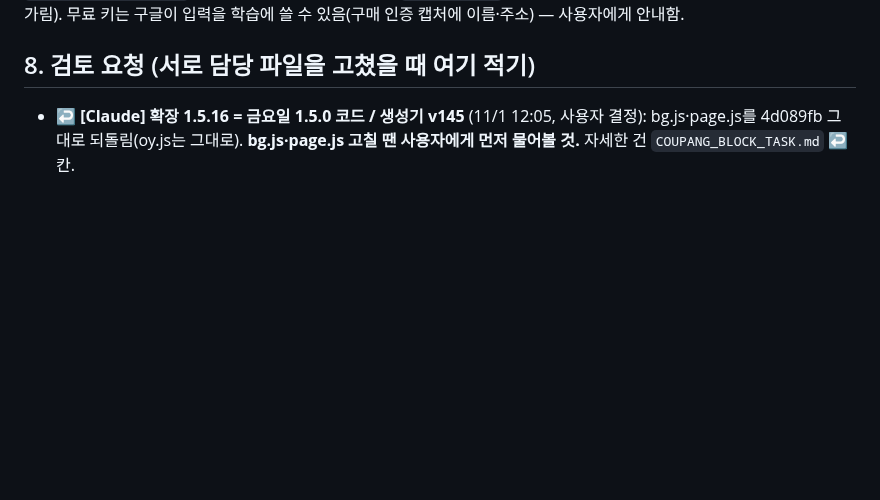
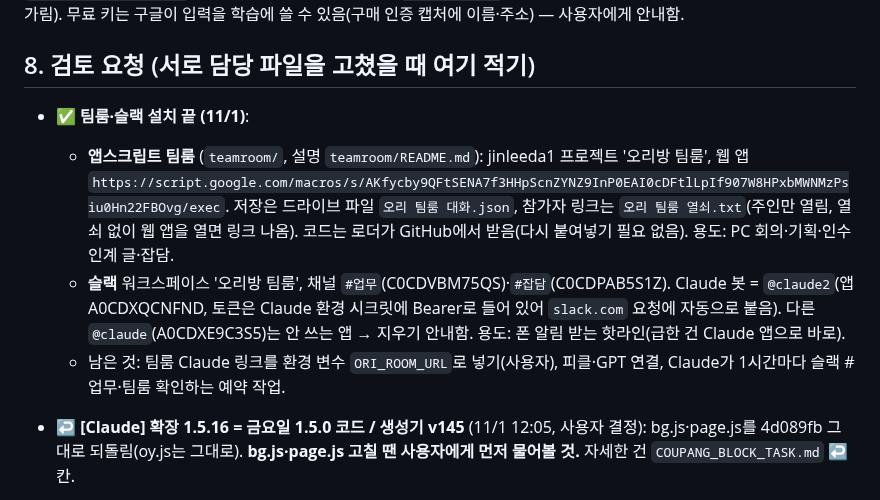
Before and after one commit to sujin-baby/sujin-baby.github.io, a Markdown page: ori/CLAUDE_HANDOVER.md, the part around the change. Rendered like a GitHub page; blank space fills up the shorter version.

Commit message:
인수인계서: 팀룸·슬랙 설치 끝 기록
Co-Authored-By: Claude Opus 5.5 <noreply@anthropic.com>
Claude-Session: https://claude.ai/code/session_01JykCdfgbXbUFVKbxu5sEcT

```diff
--- a/ori/CLAUDE_HANDOVER.md
+++ b/ori/CLAUDE_HANDOVER.md
@@ -99,6 +99,11 @@
 9-1. ✅ **리뷰 사진 AI 분류** (10/31 사용자 요청, Claude): PC 카톡 서랍에서 방 사진을 통째로 '리뷰이미지'에 저장하면 `rvAiSort_`가 Gemini(무료 키, 스크립트 속성 `GEMINI_KEY`. 넣는 곳 = 사용법 탭 5행 B칸 '🔑 리뷰 사진 AI 키'에 붙여넣기 → `onAdminEdit`→`geminiCellEdit_`가 저장·시험하고 칸엔 결과만. 로더 메뉴는 Code.gs라 못 바꿈(`setGeminiKey`는 남겨 둠))로 한 장씩 읽어 `포토`/`텍스트`/`별점` 폴더, 구매 인증·기타·같은 사진(MD5)·못 읽음은 `… (압축 제외)` 폴더로 옮김(지우지 않음). 사진 설명에 `AI {json}` 기록. 한 번에 60초, 429면 90초 쉼(`GEMINI_WAIT`), 남은 의뢰는 `RVAI_Q`로 15분 확인에서 이어 함. 다 나누면 `rvZip_`가 폴더 수로 압축 + 의뢰서·리뷰 가이드 배정 비교 + 별 5개 아닌 리뷰 알림. 올리기 할 일에 방 체크리스트(☐ 방 + 오픈채팅 링크). 모델은 `GEMINI_MODELS` 차례로(404면 다음), 되는 걸 `GEMINI_MODEL`에 기억. 시험 `rvai_test.js`. **받는 곳**(10/31): PC 카톡은 저장 위치를 못 골라서 카톡 저장 폴더 = 드라이브 루트 아래 `리뷰 사진 받는 곳`(`RVINBOX_ID`). `rvInboxSort_`(15분 확인)가 Gemini 답의 `product`로 압축 기다리는 의뢰(RVRPT_ 있고 RVZIPURL_ 없음)를 낱말 겹침으로 찾아 그 의뢰 리뷰이미지/종류 폴더로 옮김. 의뢰 하나뿐이면 그 의뢰. 못 찾으면 `어느 의뢰인지 모름` + 할 일(하루 한 번). 시험 `rvinbox_test.js`. 5분마다 받는 곳 확인: `onAdminEdit` 시계 트리거(로더에 있는 이름, 이벤트에 range 없고 triggerUid 있으면 `rvInboxTick_`), 트리거 19개 넘으면 안 만듦. 의뢰 폴더는 `2026년 10월` 월 폴더(`monthFolder_`, 진행 시작일), 옛 폴더는 `moveCampFoldersOnce_`(MONTHDIR_V1), 폴더 훑기는 `campFolders_`. **키는 저장소·점검 링크에 절대 넣지 않음**(diag는 *** 가림). 무료 키는 구글이 입력을 학습에 쓸 수 있음(구매 인증 캡처에 이름·주소) — 사용자에게 안내함.
 
 ## 8. 검토 요청 (서로 담당 파일을 고쳤을 때 여기 적기)
+
+- ✅ **팀룸·슬랙 설치 끝 (11/1)**:
+  - **앱스크립트 팀룸** (`teamroom/`, 설명 `teamroom/README.md`): jinleeda1 프로젝트 '오리방 팀룸', 웹 앱 `https://script.google.com/macros/s/AKfycby9QFtSENA7f3HHpScnZYNZ9InP0EAI0cDFtlLpIf907W8HPxbMWNMzPsiu0Hn22FBOvg/exec`. 저장은 드라이브 파일 `오리 팀룸 대화.json`, 참가자 링크는 `오리 팀룸 열쇠.txt`(주인만 열림, 열쇠 없이 웹 앱을 열면 링크 나옴). 코드는 로더가 GitHub에서 받음(다시 붙여넣기 필요 없음). 용도: PC 회의·기획·인수인계 글·잡담.
+  - **슬랙** 워크스페이스 '오리방 팀룸', 채널 `#업무`(C0CDVBM75QS)·`#잡담`(C0CDPAB5S1Z). Claude 봇 = `@claude2`(앱 A0CDXQCNFND, 토큰은 Claude 환경 시크릿에 Bearer로 들어 있어 `slack.com` 요청에 자동으로 붙음). 다른 `@claude`(A0CDXE9C3S5)는 안 쓰는 앱 → 지우기 안내함. 용도: 폰 알림 받는 핫라인(급한 건 Claude 앱으로 바로).
+  - 남은 것: 팀룸 Claude 링크를 환경 변수 `ORI_ROOM_URL`로 넣기(사용자), 피클·GPT 연결, Claude가 1시간마다 슬랙 #업무·팀룸 확인하는 예약 작업.
 
 - ↩ **[Claude] 확장 1.5.16 = 금요일 1.5.0 코드 / 생성기 v145** (11/1 12:05, 사용자 결정): bg.js·page.js를 4d089fb 그대로 되돌림(oy.js는 그대로). **bg.js·page.js 고칠 땐 사용자에게 먼저 물어볼 것.** 자세한 건 `COUPANG_BLOCK_TASK.md` ↩ 칸.
 
```
